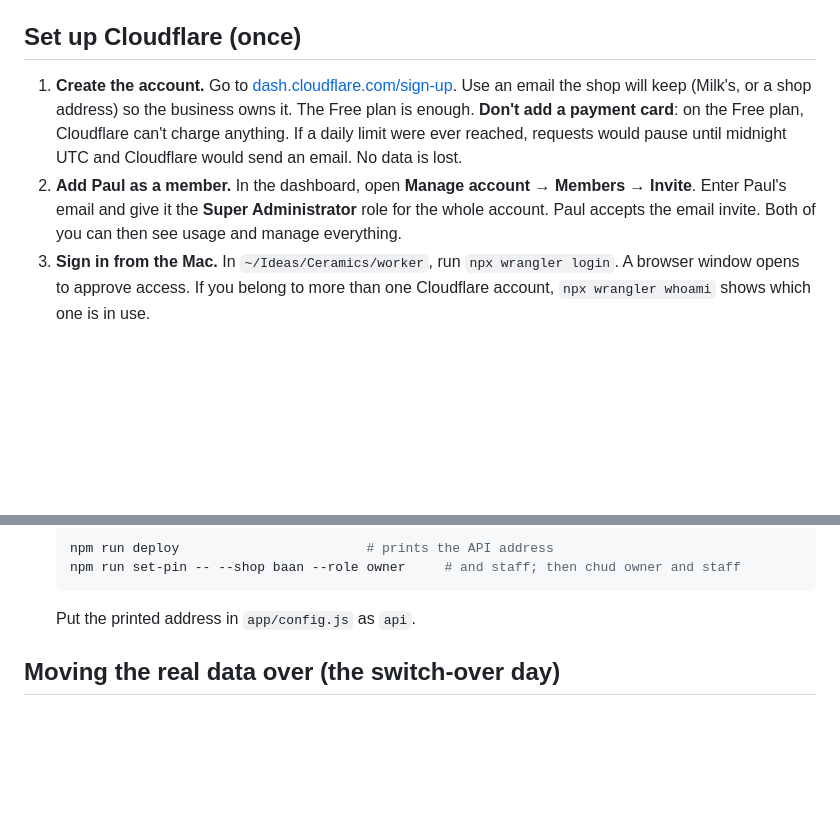
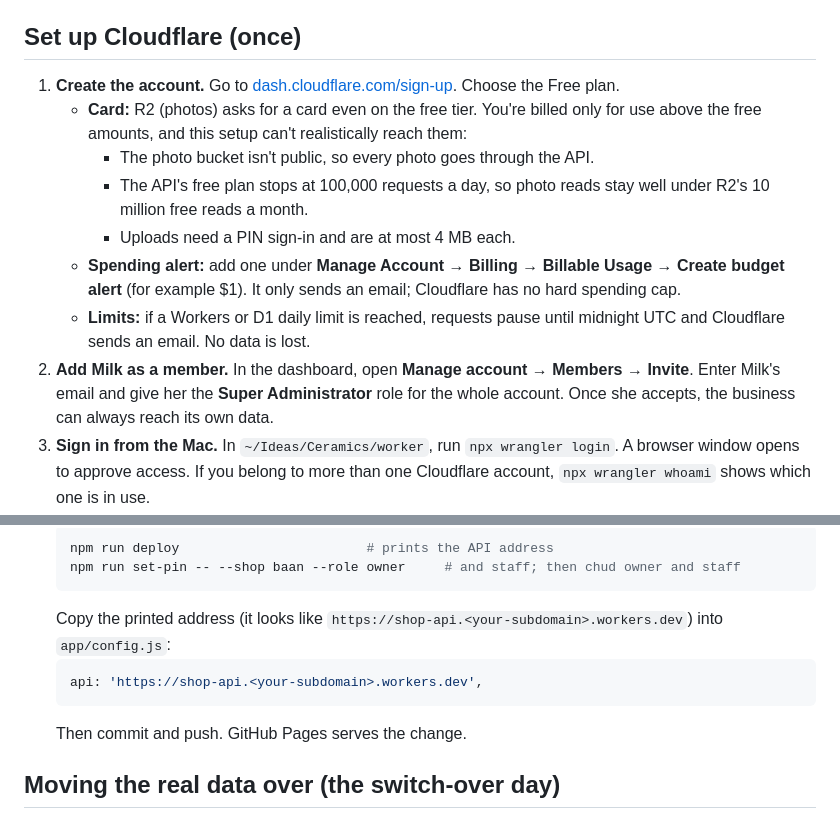
Before and after one commit to baan125cafe-create/Ceramics, a Markdown page: worker/README.md, 2 parts joined by grey strips. Drawn GitHub-style; blank space fills up the shorter version.

Commit message:
Cloudflare setup notes: card for R2, budget alert, where the API address goes

````diff
--- a/worker/README.md
+++ b/worker/README.md
@@ -39,8 +39,14 @@ Use test PINs locally. Don't reuse the real shop PINs here: the local `.dev.vars
 
 ## Set up Cloudflare (once)
 
-1. **Create the account.** Go to [dash.cloudflare.com/sign-up](https://dash.cloudflare.com/sign-up). Use an email the shop will keep (Milk's, or a shop address) so the business owns it. The Free plan is enough. **Don't add a payment card**: on the Free plan, Cloudflare can't charge anything. If a daily limit were ever reached, requests would pause until midnight UTC and Cloudflare would send an email. No data is lost.
-2. **Add Paul as a member.** In the dashboard, open **Manage account → Members → Invite**. Enter Paul's email and give it the **Super Administrator** role for the whole account. Paul accepts the email invite. Both of you can then see usage and manage everything.
+1. **Create the account.** Go to [dash.cloudflare.com/sign-up](https://dash.cloudflare.com/sign-up). Choose the Free plan.
+   - **Card:** R2 (photos) asks for a card even on the free tier. You're billed only for use above the free amounts, and this setup can't realistically reach them:
+     - The photo bucket isn't public, so every photo goes through the API.
+     - The API's free plan stops at 100,000 requests a day, so photo reads stay well under R2's 10 million free reads a month.
+     - Uploads need a PIN sign-in and are at most 4 MB each.
+   - **Spending alert:** add one under **Manage Account → Billing → Billable Usage → Create budget alert** (for example $1). It only sends an email; Cloudflare has no hard spending cap.
+   - **Limits:** if a Workers or D1 daily limit is reached, requests pause until midnight UTC and Cloudflare sends an email. No data is lost.
+2. **Add Milk as a member.** In the dashboard, open **Manage account → Members → Invite**. Enter Milk's email and give her the **Super Administrator** role for the whole account. Once she accepts, the business can always reach its own data.
 3. **Sign in from the Mac.** In `~/Ideas/Ceramics/worker`, run `npx wrangler login`. A browser window opens to approve access. If you belong to more than one Cloudflare account, `npx wrangler whoami` shows which one is in use.
 4. **Create the database and photo bucket:**
    ```sh
@@ -54,7 +60,11 @@ Use test PINs locally. Don't reuse the real shop PINs here: the local `.dev.vars
    npm run deploy                        # prints the API address
    npm run set-pin -- --shop baan --role owner     # and staff; then chud owner and staff
    ```
-   Put the printed address in `app/config.js` as `api`.
+   Copy the printed address (it looks like `https://shop-api.<your-subdomain>.workers.dev`) into `app/config.js`:
+   ```js
+   api: 'https://shop-api.<your-subdomain>.workers.dev',
+   ```
+   Then commit and push. GitHub Pages serves the change.
 
 ## Moving the real data over (the switch-over day)
 
````
